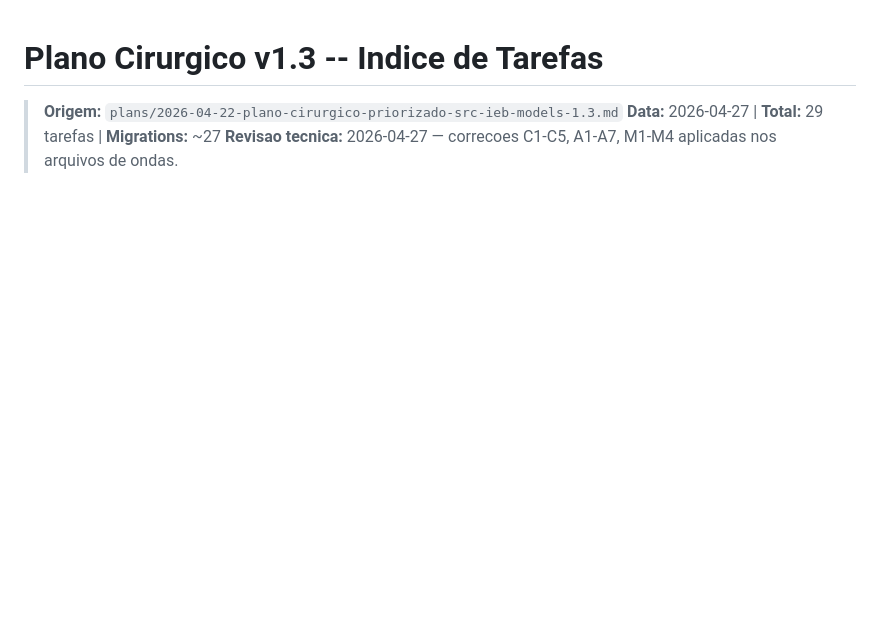
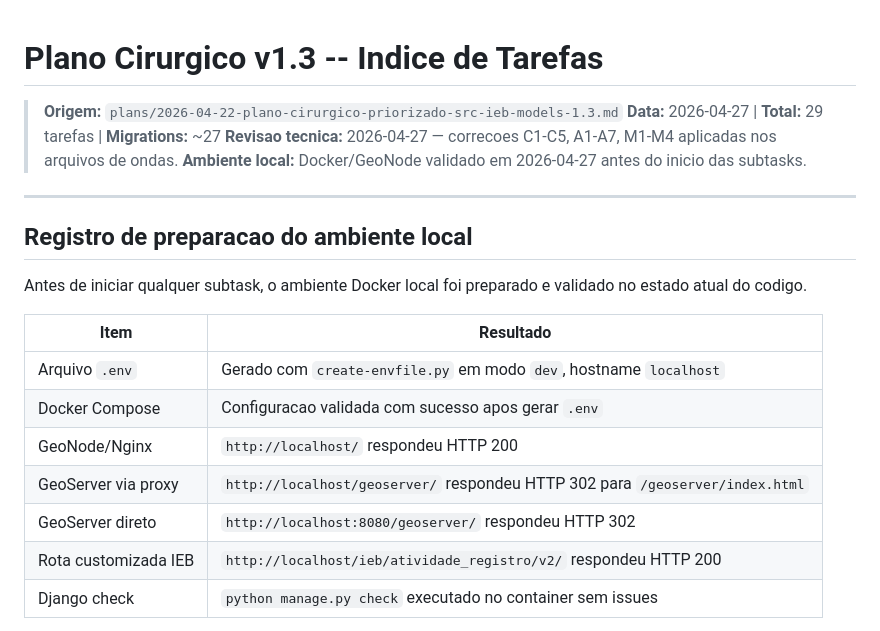
Before and after one commit to iieb/terralab_v2, a Markdown page: plans/tarefas/PLANO_CIRURGICO_TAREFAS.md, the part around one of its changes. Drawn GitHub-style; blank space fills up the shorter version.

```diff
--- a/plans/tarefas/PLANO_CIRURGICO_TAREFAS.md
+++ b/plans/tarefas/PLANO_CIRURGICO_TAREFAS.md
@@ -3,3 +3,21 @@
 > **Origem:** `plans/2026-04-22-plano-cirurgico-priorizado-src-ieb-models-1.3.md`
 > **Data:** 2026-04-27 | **Total:** 29 tarefas | **Migrations:** ~27
 > **Revisao tecnica:** 2026-04-27 — correcoes C1-C5, A1-A7, M1-M4 aplicadas nos arquivos de ondas.
+> **Ambiente local:** Docker/GeoNode validado em 2026-04-27 antes do inicio das subtasks.
+
+---
+
+## Registro de preparacao do ambiente local
+
+Antes de iniciar qualquer subtask, o ambiente Docker local foi preparado e validado no estado atual do codigo.
+
+| Item | Resultado |
+|------|-----------|
+| Arquivo `.env` | Gerado com `create-envfile.py` em modo `dev`, hostname `localhost` |
+| Docker Compose | Configuracao validada com sucesso apos gerar `.env` |
+| GeoNode/Nginx | `http://localhost/` respondeu HTTP 200 |
+| GeoServer via proxy | `http://localhost/geoserver/` respondeu HTTP 302 para `/geoserver/index.html` |
+| GeoServer direto | `http://localhost:8080/geoserver/` respondeu HTTP 302 |
+| Rota customizada IEB | `http://localhost/ieb/atividade_registro/v2/` respondeu HTTP 200 |
+| Django check | `python manage.py check` executado no container sem issues |
+
```
Also changed, not shown: other parts of plans/tarefas/PLANO_CIRURGICO_TAREFAS.md (+31 -0 lines), plans/tarefas/onda-5-qualidade-arquitetural.md (+8 -2 lines).
